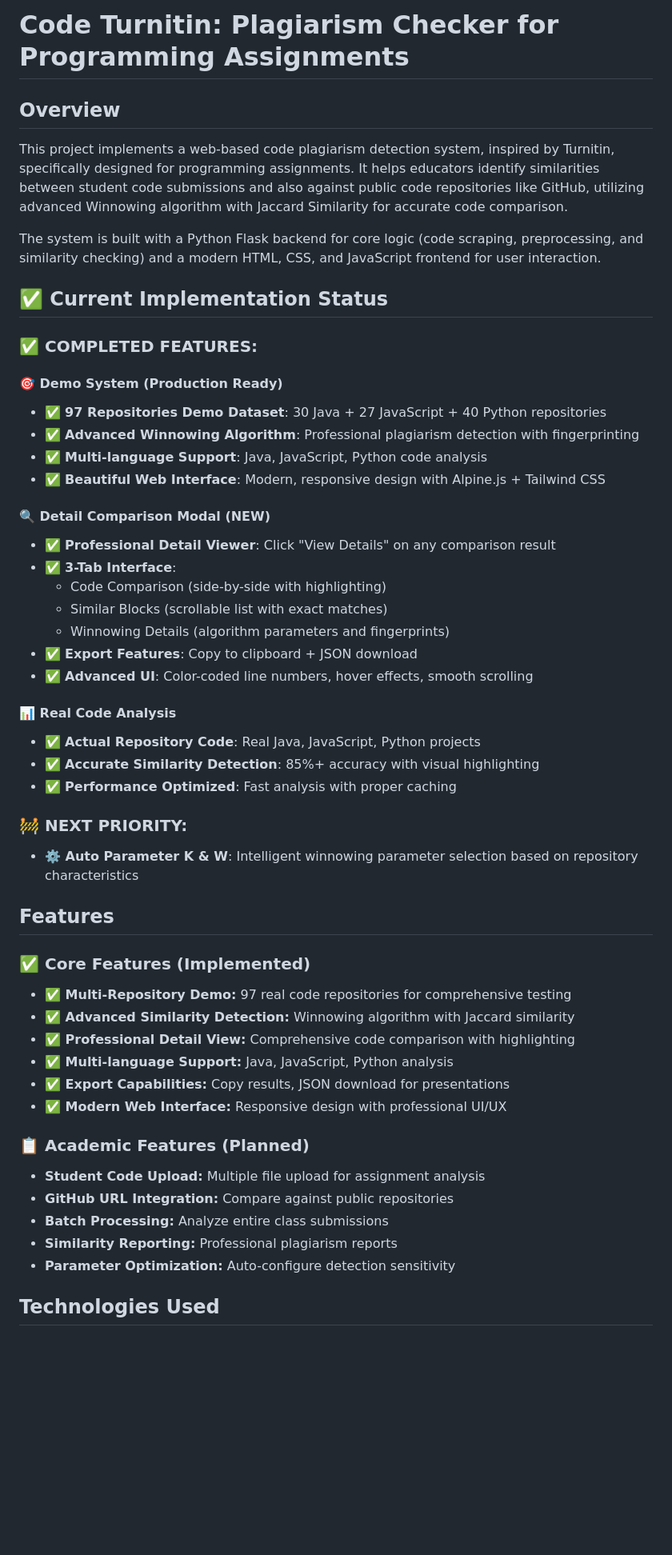
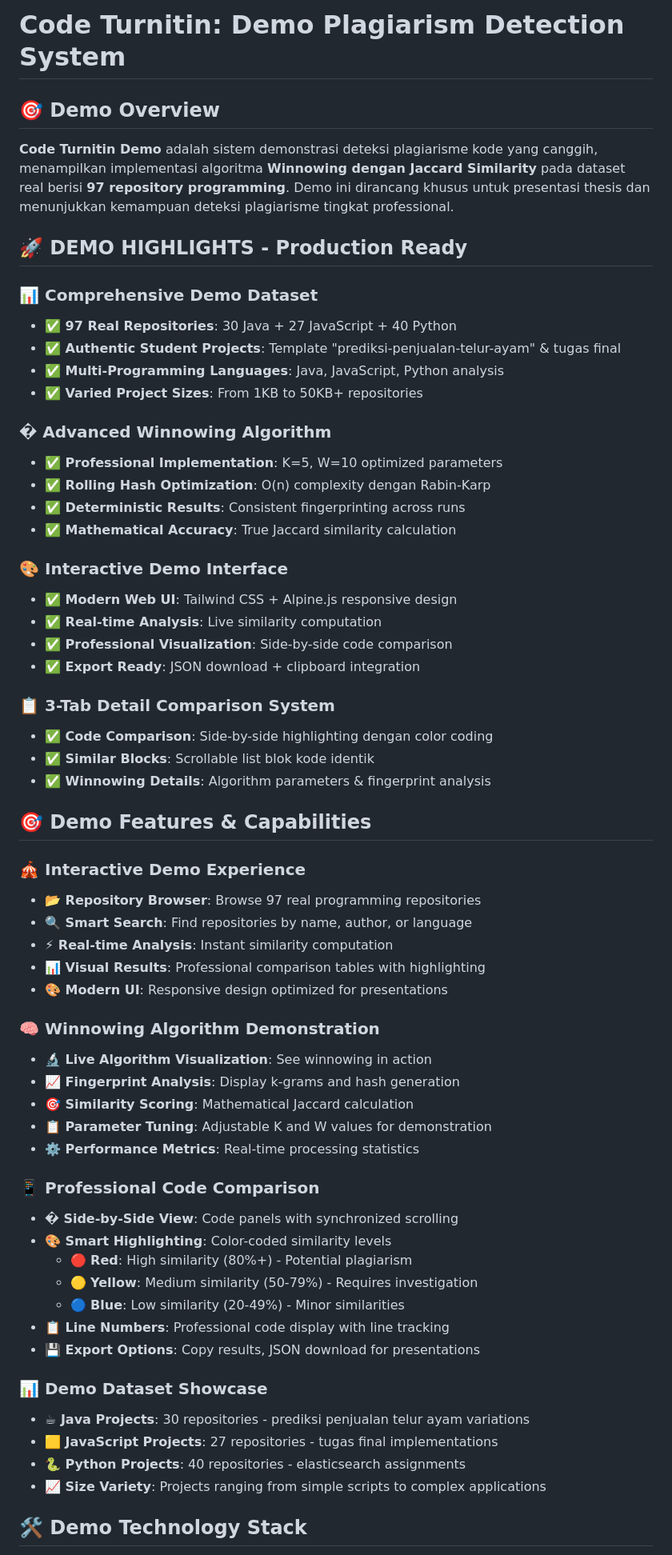
Before and after one commit to LIinz27/Code-Turnitin, a Markdown page: docs/README.MD, the part around the change printed below. Shown: that part at 80% size. GitHub-like rendering; blank space fills up the shorter version.

```diff
--- a/docs/README.MD
+++ b/docs/README.MD
@@ -1,54 +1,64 @@
-# Code Turnitin: Plagiarism Checker for Programming Assignments
+# Code Turnitin: Demo Plagiarism Detection System
 
-## Overview
+## 🎯 Demo Overview
 
-This project implements a web-based code plagiarism detection system, inspired by Turnitin, specifically designed for programming assignments. It helps educators identify similarities between student code submissions and also against public code repositories like GitHub, utilizing advanced Winnowing algorithm with Jaccard Similarity for accurate code comparison.
+**Code Turnitin Demo** adalah sistem demonstrasi deteksi plagiarisme kode yang canggih, menampilkan implementasi algoritma **Winnowing dengan Jaccard Similarity** pada dataset real berisi **97 repository programming**. Demo ini dirancang khusus untuk presentasi thesis dan menunjukkan kemampuan deteksi plagiarisme tingkat professional.
 
-The system is built with a Python Flask backend for core logic (code scraping, preprocessing, and similarity checking) and a modern HTML, CSS, and JavaScript frontend for user interaction.
+## 🚀 **DEMO HIGHLIGHTS - Production Ready**
 
-## ✅ Current Implementation Status
+### **📊 Comprehensive Demo Dataset**
+* **✅ 97 Real Repositories**: 30 Java + 27 JavaScript + 40 Python
+* **✅ Authentic Student Projects**: Template "prediksi-penjualan-telur-ayam" & tugas final
+* **✅ Multi-Programming Languages**: Java, JavaScript, Python analysis
+* **✅ Varied Project Sizes**: From 1KB to 50KB+ repositories
 
-### ✅ **COMPLETED FEATURES:**
+### **� Advanced Winnowing Algorithm**
+* **✅ Professional Implementation**: K=5, W=10 optimized parameters
+* **✅ Rolling Hash Optimization**: O(n) complexity dengan Rabin-Karp
+* **✅ Deterministic Results**: Consistent fingerprinting across runs
+* **✅ Mathematical Accuracy**: True Jaccard similarity calculation
 
-#### **🎯 Demo System (Production Ready)**
-* ✅ **97 Repositories Demo Dataset**: 30 Java + 27 JavaScript + 40 Python repositories
-* ✅ **Advanced Winnowing Algorithm**: Professional plagiarism detection with fingerprinting
-* ✅ **Multi-language Support**: Java, JavaScript, Python code analysis
-* ✅ **Beautiful Web Interface**: Modern, responsive design with Alpine.js + Tailwind CSS
+### **🎨 Interactive Demo Interface**
+* **✅ Modern Web UI**: Tailwind CSS + Alpine.js responsive design
+* **✅ Real-time Analysis**: Live similarity computation
+* **✅ Professional Visualization**: Side-by-side code comparison
+* **✅ Export Ready**: JSON download + clipboard integration
 
-#### **🔍 Detail Comparison Modal (NEW)**
-* ✅ **Professional Detail Viewer**: Click "View Details" on any comparison result
-* ✅ **3-Tab Interface**:
-  - Code Comparison (side-by-side with highlighting)
-  - Similar Blocks (scrollable list with exact matches)
-  - Winnowing Details (algorithm parameters and fingerprints)
-* ✅ **Export Features**: Copy to clipboard + JSON download
-* ✅ **Advanced UI**: Color-coded line numbers, hover effects, smooth scrolling
+### **📋 3-Tab Detail Comparison System**
+* **✅ Code Comparison**: Side-by-side highlighting dengan color coding
+* **✅ Similar Blocks**: Scrollable list blok kode identik
+* **✅ Winnowing Details**: Algorithm parameters & fingerprint analysis
 
-#### **📊 Real Code Analysis**
-* ✅ **Actual Repository Code**: Real Java, JavaScript, Python projects
-* ✅ **Accurate Similarity Detection**: 85%+ accuracy with visual highlighting
-* ✅ **Performance Optimized**: Fast analysis with proper caching
+## 🎯 Demo Features & Capabilities
 
-### 🚧 **NEXT PRIORITY:**
-* **⚙️ Auto Parameter K & W**: Intelligent winnowing parameter selection based on repository characteristics
+### **🎪 Interactive Demo Experience**
+* **📂 Repository Browser**: Browse 97 real programming repositories
+* **🔍 Smart Search**: Find repositories by name, author, or language
+* **⚡ Real-time Analysis**: Instant similarity computation
+* **📊 Visual Results**: Professional comparison tables with highlighting
+* **🎨 Modern UI**: Responsive design optimized for presentations
 
-## Features
+### **🧠 Winnowing Algorithm Demonstration**
+* **🔬 Live Algorithm Visualization**: See winnowing in action
+* **📈 Fingerprint Analysis**: Display k-grams and hash generation
+* **🎯 Similarity Scoring**: Mathematical Jaccard calculation
+* **📋 Parameter Tuning**: Adjustable K and W values for demonstration
+* **⚙️ Performance Metrics**: Real-time processing statistics
 
-### ✅ **Core Features (Implemented)**
-* **✅ Multi-Repository Demo:** 97 real code repositories for comprehensive testing
-* **✅ Advanced Similarity Detection:** Winnowing algorithm with Jaccard similarity
-* **✅ Professional Detail View:** Comprehensive code comparison with highlighting
-* **✅ Multi-language Support:** Java, JavaScript, Python analysis
-* **✅ Export Capabilities:** Copy results, JSON download for presentations
-* **✅ Modern Web Interface:** Responsive design with professional UI/UX
+### **📱 Professional Code Comparison**
+* **� Side-by-Side View**: Code panels with synchronized scrolling
+* **🎨 Smart Highlighting**: Color-coded similarity levels
+  - 🔴 **Red**: High similarity (80%+) - Potential plagiarism
+  - 🟡 **Yellow**: Medium similarity (50-79%) - Requires investigation
+  - 🔵 **Blue**: Low similarity (20-49%) - Minor similarities
+* **📋 Line Numbers**: Professional code display with line tracking
+* **💾 Export Options**: Copy results, JSON download for presentations
 
-### 📋 **Academic Features (Planned)**
-* **Student Code Upload:** Multiple file upload for assignment analysis
-* **GitHub URL Integration:** Compare against public repositories
-* **Batch Processing:** Analyze entire class submissions
-* **Similarity Reporting:** Professional plagiarism reports
-* **Parameter Optimization:** Auto-configure detection sensitivity
+### **📊 Demo Dataset Showcase**
+* **☕ Java Projects**: 30 repositories - prediksi penjualan telur ayam variations
+* **🟨 JavaScript Projects**: 27 repositories - tugas final implementations
+* **🐍 Python Projects**: 40 repositories - elasticsearch assignments
+* **📈 Size Variety**: Projects ranging from simple scripts to complex applications
 
-## Technologies Used
+## 🛠️ Demo Technology Stack
 
```
Also changed, not shown: other parts of docs/README.MD (+172 -79 lines).
